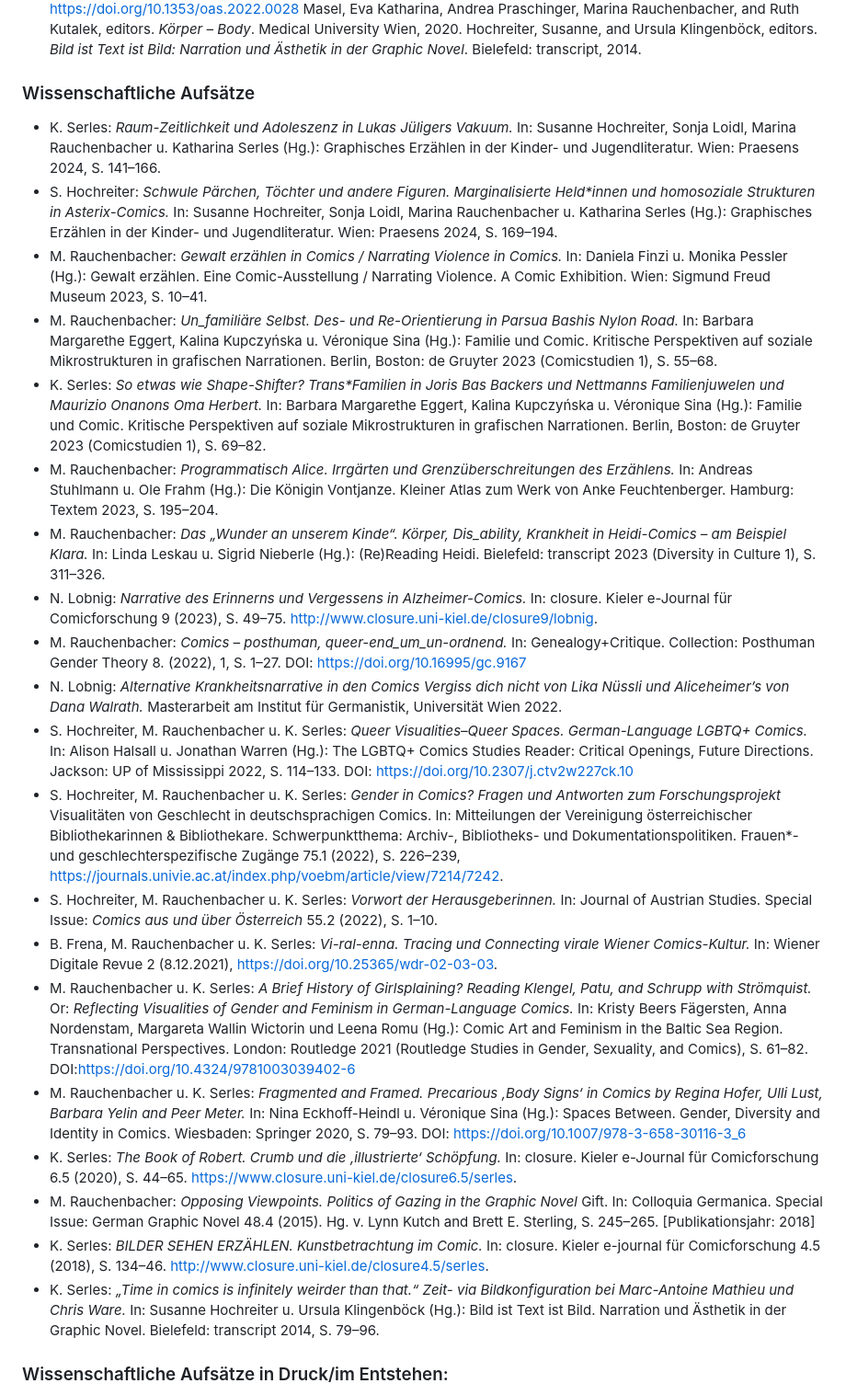
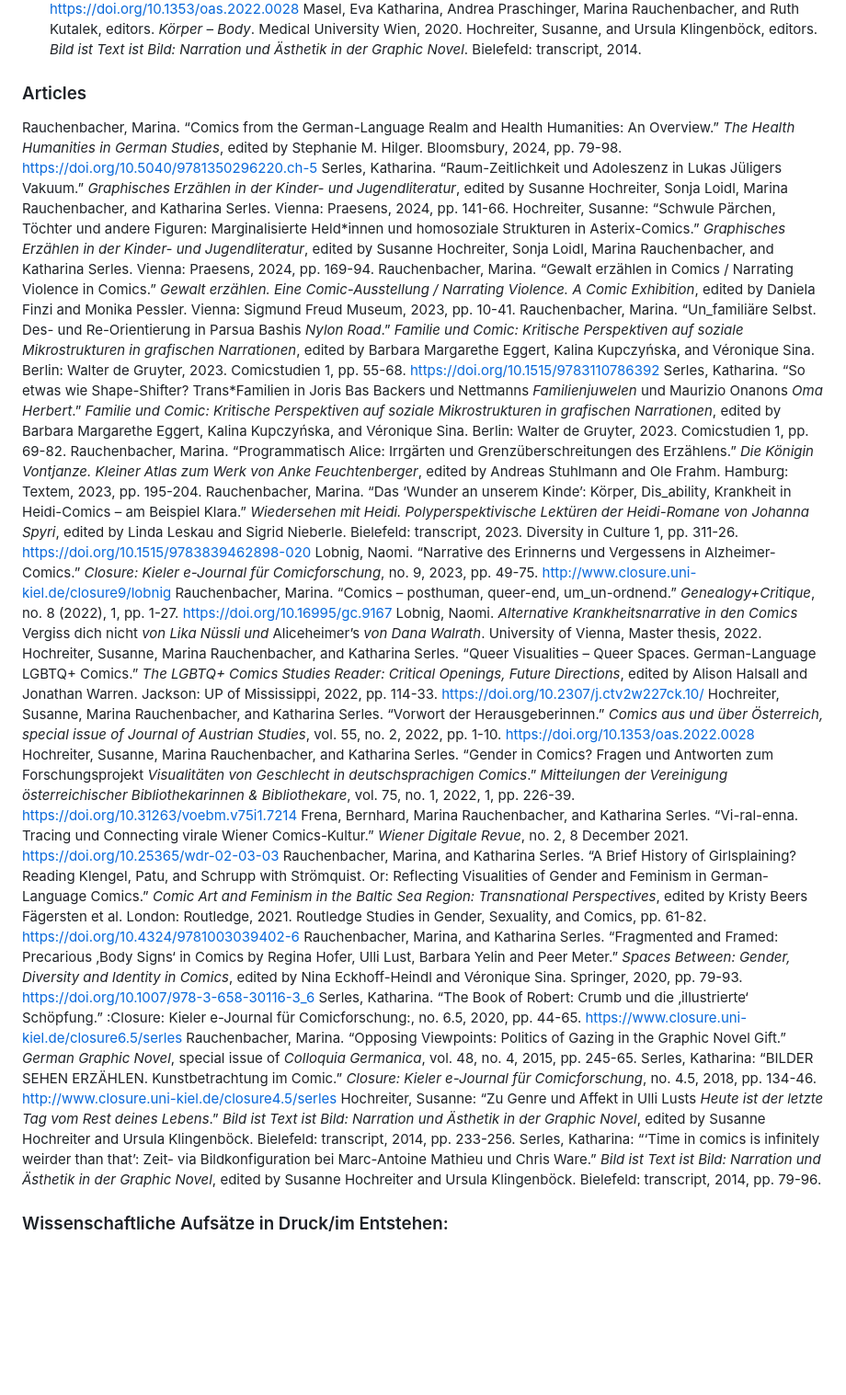
Before and after one commit to gendercomics/website, a Markdown page: content/en/activities.md, the part around the change. Shown at 92% size. Rendered like a GitHub page; blank space fills up the shorter version.

Commit message:
Update activities: Articles.md

```diff
--- a/content/en/activities.md
+++ b/content/en/activities.md
@@ -18,27 +18,29 @@ Masel, Eva Katharina, Andrea Praschinger, Marina Rauchenbacher, and Ruth Kutalek
 Hochreiter, Susanne, and Ursula Klingenböck, editors. _Bild ist Text ist Bild: Narration und Ästhetik in der Graphic Novel_. Bielefeld: transcript, 2014.
 
 
-### Wissenschaftliche Aufsätze
-- K. Serles: _Raum-Zeitlichkeit und Adoleszenz in Lukas Jüligers Vakuum._ In: Susanne Hochreiter, Sonja Loidl, Marina Rauchenbacher u. Katharina Serles (Hg.): Graphisches Erzählen in der Kinder- und Jugendliteratur. Wien: Praesens 2024, S. 141–166.
-- S. Hochreiter: _Schwule Pärchen, Töchter und andere Figuren. Marginalisierte Held*innen und homosoziale Strukturen in Asterix-Comics._ In: Susanne Hochreiter, Sonja Loidl, Marina Rauchenbacher u. Katharina Serles (Hg.): Graphisches Erzählen in der Kinder- und Jugendliteratur. Wien: Praesens 2024, S. 169–194.
-- M. Rauchenbacher: _Gewalt erzählen in Comics / Narrating Violence in Comics._ In: Daniela Finzi u. Monika Pessler (Hg.): Gewalt erzählen. Eine Comic-Ausstellung / Narrating Violence. A Comic Exhibition. Wien: Sigmund Freud Museum 2023, S. 10–41.
-- M. Rauchenbacher: _Un_familiäre Selbst. Des- und Re-Orientierung in Parsua Bashis Nylon Road._ In: Barbara Margarethe Eggert, Kalina Kupczyńska u. Véronique Sina (Hg.): Familie und Comic. Kritische Perspektiven auf soziale Mikrostrukturen in grafischen Narrationen. Berlin, Boston: de Gruyter 2023 (Comicstudien 1), S. 55–68.
-- K. Serles: _So etwas wie Shape-Shifter? Trans*Familien in Joris Bas Backers und Nettmanns Familienjuwelen und Maurizio Onanons Oma Herbert._ In: Barbara Margarethe Eggert, Kalina Kupczyńska u. Véronique Sina (Hg.): Familie und Comic. Kritische Perspektiven auf soziale Mikrostrukturen in grafischen Narrationen. Berlin, Boston: de Gruyter 2023 (Comicstudien 1), S. 69–82.
-- M. Rauchenbacher: _Programmatisch Alice. Irrgärten und Grenzüberschreitungen des Erzählens._ In: Andreas Stuhlmann u. Ole Frahm (Hg.): Die Königin Vontjanze. Kleiner Atlas zum Werk von Anke Feuchtenberger. Hamburg: Textem 2023, S. 195–204.
-- M. Rauchenbacher: _Das „Wunder an unserem Kinde“. Körper, Dis_ability, Krankheit in Heidi-Comics – am Beispiel Klara._ In: Linda Leskau u. Sigrid Nieberle (Hg.): (Re)Reading Heidi. Bielefeld: transcript 2023 (Diversity in Culture 1), S. 311–326.
-- N. Lobnig: _Narrative des Erinnerns und Vergessens in Alzheimer-Comics._ In: closure. Kieler e-Journal für Comicforschung 9 (2023), S. 49–75. http://www.closure.uni-kiel.de/closure9/lobnig.
-- M. Rauchenbacher: _Comics – posthuman, queer-end_um_un-ordnend._ In: Genealogy+Critique. Collection: Posthuman Gender Theory 8. (2022), 1, S. 1–27. DOI:  https://doi.org/10.16995/gc.9167
-- N. Lobnig: _Alternative Krankheitsnarrative in den Comics Vergiss dich nicht von Lika Nüssli und Aliceheimer’s von Dana Walrath._ Masterarbeit am Institut für Germanistik, Universität Wien 2022.
-- S. Hochreiter, M. Rauchenbacher u. K. Serles: _Queer Visualities­–Queer Spaces. German-Language LGBTQ+ Comics._ In: Alison Halsall u. Jonathan Warren (Hg.): The LGBTQ+ Comics Studies Reader: Critical Openings, Future Directions. Jackson: UP of Mississippi 2022, S. 114–133. DOI: https://doi.org/10.2307/j.ctv2w227ck.10
-- S. Hochreiter, M. Rauchenbacher u. K. Serles: _Gender in Comics? Fragen und Antworten zum Forschungsprojekt_ Visualitäten von Geschlecht in deutschsprachigen Comics. In: Mitteilungen der Vereinigung österreichischer Bibliothekarinnen & Bibliothekare.  Schwerpunktthema: Archiv-, Bibliotheks- und Dokumentationspolitiken. Frauen*- und geschlechterspezifische Zugänge 75.1 (2022), S. 226–239, https://journals.univie.ac.at/index.php/voebm/article/view/7214/7242.
-- S. Hochreiter, M. Rauchenbacher u. K. Serles: _Vorwort der Herausgeberinnen._ In: Journal of Austrian Studies. Special Issue: _Comics aus und über Österreich_ 55.2 (2022), S. 1–10.
-- B. Frena, M. Rauchenbacher u. K. Serles: _Vi-ral-enna. Tracing und Connecting virale Wiener Comics-Kultur._ In: Wiener Digitale Revue 2 (8.12.2021), https://doi.org/10.25365/wdr-02-03-03.
-- M. Rauchenbacher u. K. Serles: _A Brief History of Girlsplaining? Reading Klengel, Patu, and Schrupp with Strömquist._ Or: _Reflecting Visualities of Gender and Feminism in German-Language Comics._ In: Kristy Beers Fägersten, Anna Nordenstam, Margareta Wallin Wictorin und Leena Romu (Hg.): Comic Art and Feminism in the Baltic Sea Region. Transnational Perspectives. London: Routledge 2021 (Routledge Studies in Gender, Sexuality, and Comics), S. 61–82. DOI:https://doi.org/10.4324/9781003039402-6
-- M. Rauchenbacher u. K. Serles: _Fragmented and Framed. Precarious ‚Body Signs‘ in Comics by Regina Hofer, Ulli Lust, Barbara Yelin and Peer Meter._ In: Nina Eckhoff-Heindl u. Véronique Sina (Hg.): Spaces Between. Gender, Diversity and Identity in Comics. Wiesbaden: Springer 2020, S. 79–93. DOI: https://doi.org/10.1007/978-3-658-30116-3_6
-- K. Serles: _The Book of Robert. Crumb und die ‚illustrierte‘ Schöpfung._ In: closure. Kieler e-Journal für Comicforschung 6.5 (2020), S. 44–65. https://www.closure.uni-kiel.de/closure6.5/serles.
-- M. Rauchenbacher: _Opposing Viewpoints. Politics of Gazing in the Graphic Novel_ Gift. In: Colloquia Germanica. Special Issue: German Graphic Novel 48.4 (2015). Hg. v. Lynn Kutch and Brett E. Sterling, S. 245–265. [Publikationsjahr: 2018]
-- K. Serles: _BILDER SEHEN ERZÄHLEN. Kunstbetrachtung im Comic._ In: closure. Kieler e-journal für Comicforschung 4.5 (2018), S. 134–46. http://www.closure.uni-kiel.de/closure4.5/serles.
-- K. Serles: _„Time in comics is infinitely weirder than that.“ Zeit- via Bildkonfiguration bei Marc-Antoine Mathieu und Chris Ware._ In: Susanne Hochreiter u. Ursula Klingenböck (Hg.): Bild ist Text ist Bild. Narration und Ästhetik in der Graphic Novel. Bielefeld: transcript 2014, S. 79–96.
+### Articles
+Rauchenbacher, Marina. “Comics from the German-Language Realm and Health Humanities: An Overview.” _The Health Humanities in German Studies_, edited by Stephanie M. Hilger. Bloomsbury, 2024, pp. 79-98. [https://doi.org/10.5040/9781350296220.ch-5](https://doi.org/10.5040/9781350296220.ch-5)
+Serles, Katharina. “Raum-Zeitlichkeit und Adoleszenz in Lukas Jüligers Vakuum.” _Graphisches Erzählen in der Kinder- und Jugendliteratur_, edited by Susanne Hochreiter, Sonja Loidl, Marina Rauchenbacher, and Katharina Serles. Vienna: Praesens, 2024, pp. 141-66.
+Hochreiter, Susanne: “Schwule Pärchen, Töchter und andere Figuren: Marginalisierte Held\*innen und homosoziale Strukturen in Asterix-Comics.” _Graphisches Erzählen in der Kinder- und Jugendliteratur_, edited by Susanne Hochreiter, Sonja Loidl, Marina Rauchenbacher, and Katharina Serles. Vienna: Praesens, 2024, pp. 169-94.
+Rauchenbacher, Marina. “Gewalt erzählen in Comics / Narrating Violence in Comics.” _Gewalt erzählen. Eine Comic-Ausstellung / Narrating Violence. A Comic Exhibition_, edited by Daniela Finzi and Monika Pessler. Vienna: Sigmund Freud Museum, 2023, pp. 10-41.
+Rauchenbacher, Marina. “Un_familiäre Selbst. Des- und Re-Orientierung in Parsua Bashis _Nylon Road_.” _Familie und Comic: Kritische Perspektiven auf soziale Mikrostrukturen in grafischen Narrationen_, edited by Barbara Margarethe Eggert, Kalina Kupczyńska, and Véronique Sina. Berlin: Walter de Gruyter, 2023. Comicstudien 1, pp. 55-68. [https://doi.org/10.1515/9783110786392](https://doi.org/10.1515/9783110786392)
+Serles, Katharina. “So etwas wie Shape-Shifter? Trans*Familien in Joris Bas Backers und Nettmanns _Familienjuwelen_ und Maurizio Onanons _Oma Herbert_.” _Familie und Comic: Kritische Perspektiven auf soziale Mikrostrukturen in grafischen Narrationen_, edited by Barbara Margarethe Eggert, Kalina Kupczyńska, and Véronique Sina. Berlin: Walter de Gruyter, 2023. Comicstudien 1, pp. 69-82.
+Rauchenbacher, Marina. “Programmatisch Alice: Irrgärten und Grenzüberschreitungen des Erzählens.” _Die Königin Vontjanze. Kleiner Atlas zum Werk von Anke Feuchtenberger_, edited by Andreas Stuhlmann and Ole Frahm. Hamburg: Textem, 2023, pp. 195-204.
+Rauchenbacher, Marina. “Das ‘Wunder an unserem Kinde’: Körper, Dis_ability, Krankheit in Heidi-Comics – am Beispiel Klara.” _Wiedersehen mit Heidi. Polyperspektivische Lektüren der Heidi-Romane von Johanna Spyri_, edited by Linda Leskau and Sigrid Nieberle. Bielefeld: transcript, 2023. Diversity in Culture 1, pp. 311-26. [https://doi.org/10.1515/9783839462898-020](https://doi.org/10.1515/9783839462898-020)
+Lobnig, Naomi. “Narrative des Erinnerns und Vergessens in Alzheimer-Comics.” _Closure: Kieler e-Journal für Comicforschung_, no. 9, 2023, pp. 49-75. [http://www.closure.uni-kiel.de/closure9/lobnig](http://www.closure.uni-kiel.de/closure9/lobnig)
+Rauchenbacher, Marina. “Comics – posthuman, queer-end, um_un-ordnend.” _Genealogy+Critique_, no. 8 (2022), 1, pp. 1-27. [https://doi.org/10.16995/gc.9167](https://doi.org/10.16995/gc.9167)
+Lobnig, Naomi. _Alternative Krankheitsnarrative in den Comics_ Vergiss dich nicht _von Lika Nüssli und_ Aliceheimer’s _von Dana Walrath_. University of Vienna, Master thesis, 2022.
+Hochreiter, Susanne, Marina Rauchenbacher, and Katharina Serles. “Queer Visualities ­– Queer Spaces. German-Language LGBTQ+ Comics.” _The LGBTQ+ Comics Studies Reader: Critical Openings, Future Directions_, edited by Alison Halsall and Jonathan Warren. Jackson: UP of Mississippi, 2022, pp. 114-33. [https://doi.org/10.2307/j.ctv2w227ck.10/](https://doi.org/10.2307/j.ctv2w227ck.10)
+Hochreiter, Susanne, Marina Rauchenbacher, and Katharina Serles. “Vorwort der Herausgeberinnen.” _Comics aus und über Österreich, special issue of Journal of Austrian Studies_, vol. 55, no. 2, 2022, pp. 1-10. [https://doi.org/10.1353/oas.2022.0028](https://doi.org/10.1353/oas.2022.0028)
+Hochreiter, Susanne, Marina Rauchenbacher, and Katharina Serles. “Gender in Comics? Fragen und Antworten zum Forschungsprojekt _Visualitäten von Geschlecht in deutschsprachigen Comics_.” _Mitteilungen der Vereinigung österreichischer Bibliothekarinnen & Bibliothekare_, vol. 75, no. 1, 2022, 1, pp. 226-39. [https://doi.org/10.31263/voebm.v75i1.7214](https://doi.org/10.31263/voebm.v75i1.7214)
+Frena, Bernhard, Marina Rauchenbacher, and Katharina Serles. “Vi-ral-enna. Tracing und Connecting virale Wiener Comics-Kultur.” _Wiener Digitale Revue_, no. 2, 8 December 2021. [https://doi.org/10.25365/wdr-02-03-03](https://doi.org/10.25365/wdr-02-03-03)
+Rauchenbacher, Marina, and Katharina Serles. “A Brief History of Girlsplaining? Reading Klengel, Patu, and Schrupp with Strömquist. Or: Reflecting Visualities of Gender and Feminism in German-Language Comics.” _Comic Art and Feminism in the Baltic Sea Region: Transnational Perspectives_, edited by Kristy Beers Fägersten et al. London: Routledge, 2021. Routledge Studies in Gender, Sexuality, and Comics, pp. 61-82. [https://doi.org/10.4324/9781003039402-6](https://doi.org/10.4324/9781003039402-6)
+Rauchenbacher, Marina, and Katharina Serles. “Fragmented and Framed: Precarious ‚Body Signs‘ in Comics by Regina Hofer, Ulli Lust, Barbara Yelin and Peer Meter.” _Spaces Between: Gender, Diversity and Identity in Comics_, edited by Nina Eckhoff-Heindl and Véronique Sina. Springer, 2020, pp. 79-93. [https://doi.org/10.1007/978-3-658-30116-3_6](https://doi.org/10.1007/978-3-658-30116-3_6)
+Serles, Katharina. “The Book of Robert: Crumb und die ‚illustrierte‘ Schöpfung.” :Closure: Kieler e-Journal für Comicforschung:, no. 6.5, 2020, pp. 44-65. [https://www.closure.uni-kiel.de/closure6.5/serles](https://www.closure.uni-kiel.de/closure6.5/serles)
+Rauchenbacher, Marina. “Opposing Viewpoints: Politics of Gazing in the Graphic Novel Gift.” _German Graphic Novel_, special issue of _Colloquia Germanica_, vol. 48, no. 4, 2015, pp. 245-65.
+Serles, Katharina: “BILDER SEHEN ERZÄHLEN. Kunstbetrachtung im Comic.” _Closure: Kieler e-Journal für Comicforschung_, no. 4.5, 2018, pp. 134-46. [http://www.closure.uni-kiel.de/closure4.5/serles](http://www.closure.uni-kiel.de/closure4.5/serles)
+Hochreiter, Susanne: “Zu Genre und Affekt in Ulli Lusts _Heute ist der letzte Tag vom Rest deines Lebens_.” _Bild ist Text ist Bild: Narration und Ästhetik in der Graphic Novel_, edited by Susanne Hochreiter and Ursula Klingenböck. Bielefeld: transcript, 2014, pp. 233-256.
+Serles, Katharina: “‘Time in comics is infinitely weirder than that’: Zeit- via Bildkonfiguration bei Marc-Antoine Mathieu und Chris Ware.” _Bild ist Text ist Bild: Narration und Ästhetik in der Graphic Novel_, edited by Susanne Hochreiter and Ursula Klingenböck. Bielefeld: transcript, 2014, pp. 79-96.
 
 ### Wissenschaftliche Aufsätze in Druck/im Entstehen:
 - M. Rauchenbacher: _Grenzen – Grenzungen – Grenzende Körper. Comics über Flucht/Migration und ihr gesellschaftspolitisches Potenzial._ In: Anna Beckmann, Kalina Kupczynska, Marie Schröer u. Véronique Sina (Hg.): Race, Class, Gender & Beyond. Intersektionale Ansätze der Comicforschung. Berlin, Boston: de Gruyter (Comicstudien), erscheint 2024.
```
